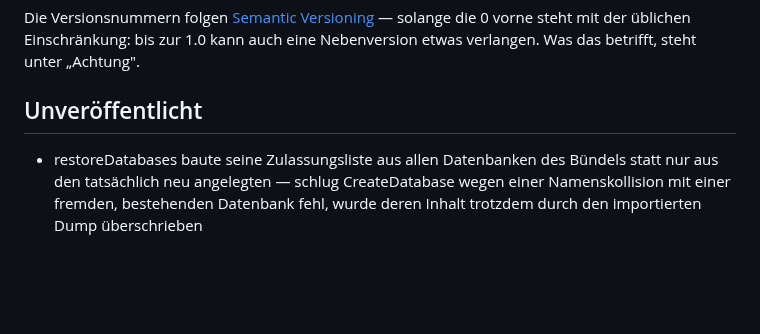
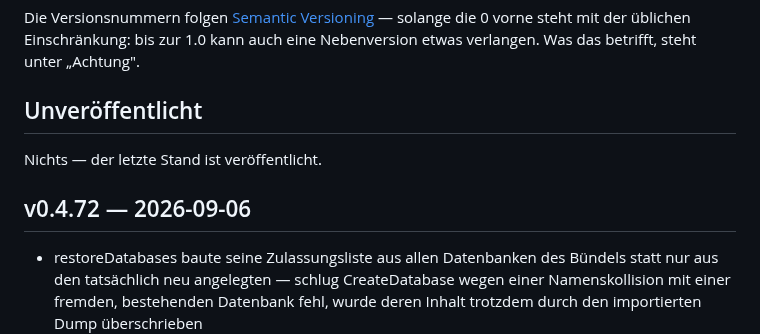
Before and after one commit to marion909/VoltPanel, a Markdown page: CHANGELOG.md, the part around the change. Drawn GitHub-style; blank space fills up the shorter version.

Commit message:
CHANGELOG.md: v0.4.72

```diff
--- a/CHANGELOG.md
+++ b/CHANGELOG.md
@@ -12,6 +12,10 @@ solange die 0 vorne steht mit der üblichen Einschränkung: bis zur 1.0 kann auc
 eine Nebenversion etwas verlangen. Was das betrifft, steht unter „Achtung".
 
 ## Unveröffentlicht
+
+Nichts — der letzte Stand ist veröffentlicht.
+
+## v0.4.72 — 2026-09-06
 
 - restoreDatabases baute seine Zulassungsliste aus allen Datenbanken des
   Bündels statt nur aus den tatsächlich neu angelegten — schlug
```
